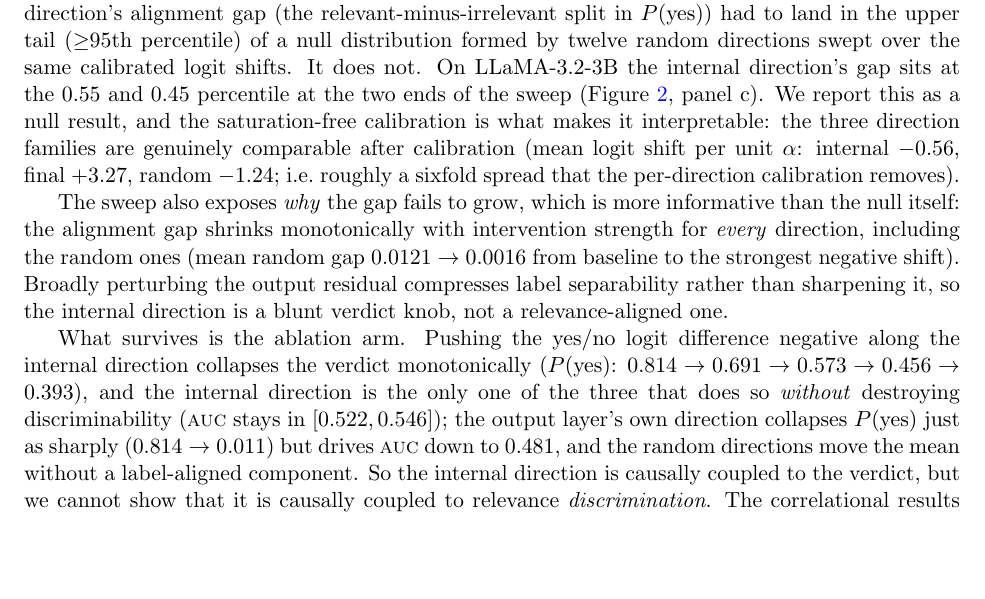
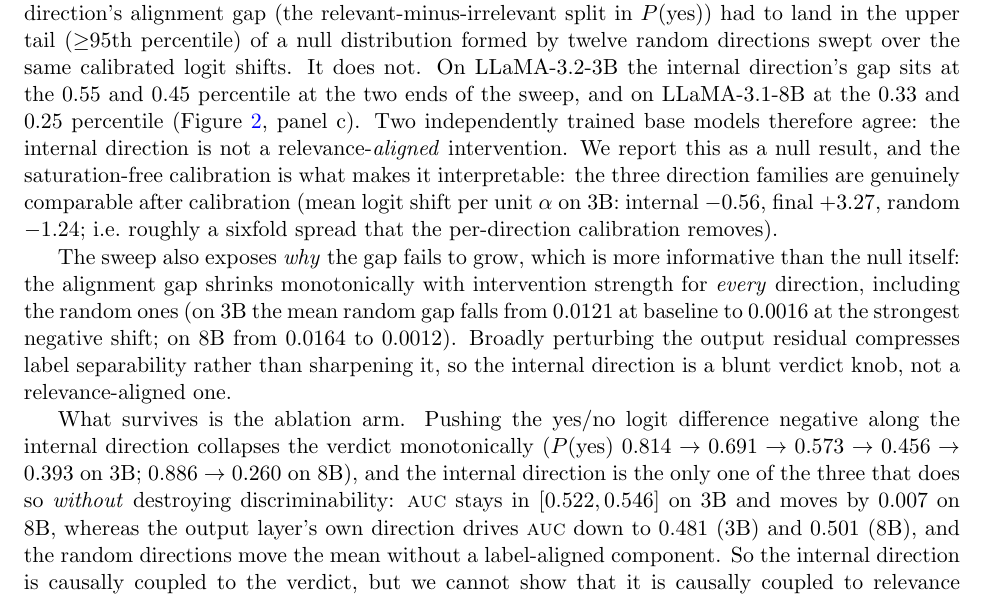
Before and after one commit to new-life-fch/my_paper_project, a LaTeX paper (paper/main.tex): part of page 6 of 10, cut so that both start at the same text, the shorter picture padded with empty space. Compiled offline with pdfLaTeX.

Commit message:
paper(causal): 因果段写入第二个独立验证（8B），两个 base 模型同结论
因果章节原先只报 LLaMA-3.2-3B 一个模型的分位。8B 跑完后补进去，现在是
**两个独立训练的 base 模型给出一致结论**：

- 3B：分位 0.55 / 0.45
- 8B：分位 0.33 / 0.25
- 判据要求 ≥0.95 → 两者都是 NULL

同时补上 8B 的两处数字，使"gap 随强度收缩"与"消融臂单调但不摧毁判别力"
这两条各有两个模型的支撑：

| | 3B | 8B |
|---|---|---|
| gap 基线 → 负端点 | 0.0121 → 0.0012 | 0.0164 → 0.0012 |
| 消融臂 P(yes) | 0.814 → 0.393 | 0.886 → 0.260 |
| AUC 全程 | [0.522, 0.546] | 变动 0.007 |
| final 方向打到 | 0.481 | 0.501 |

8B 的消融臂实际比 3B 更干净（AUC 几乎不动而 P(yes) 崩得更狠）。

```diff
--- a/paper/main.tex
+++ b/paper/main.tex
@@ -391,35 +391,36 @@ We pre-committed to a directional criterion before running the intervention: for
 steering to count as \emph{relevance-aligned}, the internal direction's
 alignment gap (the relevant-minus-irrelevant split in $P(\text{yes})$) had to
 land in the upper tail ($\ge$95th percentile) of a null distribution formed by
-twelve random directions swept over the same calibrated logit shifts. It does
-not. On LLaMA-3.2-3B the internal direction's gap sits at the $0.55$ and
-$0.45$ percentile at the two ends of the sweep
-(Figure~\ref{fig:causal}, panel c). We report this as a null result, and the
-saturation-free calibration is what makes it interpretable: the three direction
-families are genuinely comparable after calibration (mean logit shift per unit
-$\alpha$: internal $-0.56$, final $+3.27$, random $-1.24$; i.e.\ roughly a
-sixfold spread that the per-direction calibration removes).
+twelve random directions swept over the same calibrated logit shifts. It does not. On LLaMA-3.2-3B the internal direction's gap sits at the $0.55$ and
+$0.45$ percentile at the two ends of the sweep, and on LLaMA-3.1-8B at the
+$0.33$ and $0.25$ percentile (Figure~\ref{fig:causal}, panel c). Two
+independently trained base models therefore agree: the internal direction is
+not a relevance-\emph{aligned} intervention. We report this as a null result,
+and the saturation-free calibration is what makes it interpretable: the three
+direction families are genuinely comparable after calibration (mean logit shift
+per unit $\alpha$ on 3B: internal $-0.56$, final $+3.27$, random $-1.24$;
+i.e.\ roughly a sixfold spread that the per-direction calibration removes).
 
 The sweep also exposes \emph{why} the gap fails to grow, which is more
 informative than the null itself: the alignment gap shrinks monotonically with
 intervention strength for \emph{every} direction, including the random ones
-(mean random gap $0.0121 \to 0.0016$ from baseline to the strongest negative
-shift). Broadly perturbing the output residual compresses label separability
-rather than sharpening it, so the internal direction is a blunt verdict knob,
-not a relevance-aligned one.
+(on 3B the mean random gap falls from $0.0121$ at baseline to $0.0016$ at the
+strongest negative shift; on 8B from $0.0164$ to $0.0012$). Broadly perturbing
+the output residual compresses label separability rather than sharpening it, so
+the internal direction is a blunt verdict knob, not a relevance-aligned one.
 
 What survives is the ablation arm. Pushing the yes/no logit difference negative
 along the internal direction collapses the verdict monotonically
-($P(\text{yes})$: $0.814 \to 0.691 \to 0.573 \to 0.456 \to 0.393$), and the
-internal direction is the only one of the three that does so \emph{without}
-destroying discriminability (\auc{} stays in $[0.522,0.546]$); the output
-layer's own direction collapses $P(\text{yes})$ just as sharply
-($0.814 \to 0.011$) but drives \auc{} down to $0.481$, and the random
-directions move the mean without a label-aligned component. So the internal
-direction is causally coupled to the verdict, but we cannot show that it is
-causally coupled to relevance \emph{discrimination}. The correlational results
-above do not depend on this arm, and we prefer to bound them with a reported
-null than to rest them on a claim the data does not support.
+($P(\text{yes})$ $0.814 \to 0.691 \to 0.573 \to 0.456 \to 0.393$ on 3B;
+$0.886 \to 0.260$ on 8B), and the internal direction is the only one of the
+three that does so \emph{without} destroying discriminability: \auc{} stays in
+$[0.522,0.546]$ on 3B and moves by $0.007$ on 8B, whereas the output layer's
+own direction drives \auc{} down to $0.481$ (3B) and $0.501$ (8B), and the
+random directions move the mean without a label-aligned component. So the
+internal direction is causally coupled to the verdict, but we cannot show that
+it is causally coupled to relevance \emph{discrimination}. The correlational
+results above do not depend on this arm, and we prefer to bound them with a
+reported null than to rest them on a claim the data does not support.
 
 \begin{figure}[t]
 \centering
```
